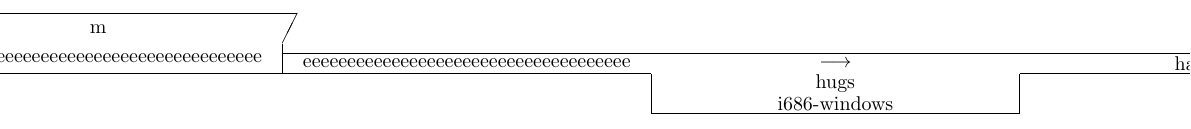
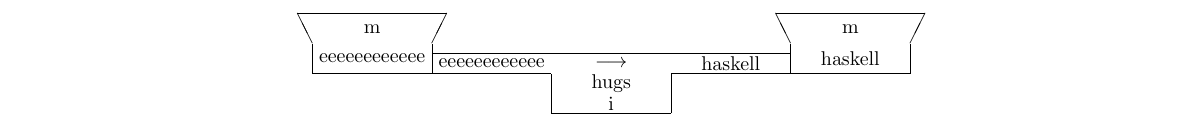
Before and after one commit to Ferdinand-vW/CompilerConstruction, a LaTeX document (tdiagrams/src/print.tex): part of the page, cut so that both start at the same text. Compiled offline with pdfLaTeX.

Commit message:
fixed small mistake again...

```diff
--- a/tdiagrams/src/print.tex
+++ b/tdiagrams/src/print.tex
@@ -2,44 +2,35 @@
 \begin{document}
 
 \begin{picture}(500.0,500.0)
-  \put(-192.5,500.0){\line(1,0){185.0}}
-  \put(-192.5,500.0){\line(0,1){15.0}}
-  \put(-192.5,515.0){\line(-1,2){7.5}}
-  \put(-7.5,515.0){\line(1,2){7.5}}
-  \put(-7.5,500.0){\line(0,1){15.0}}
-  \put(-200.0,530.0){\line(1,0){200.0}}
-  \put(-192.5,515.0){\makebox(185.0,15.0){m}}
-  \put(-192.5,500.0){%
-    \makebox(185.0,15.0){eeeeeeeeeeeeeeeeeeeeeeeeeeeeeeeeeeeee}}
-  \put(177.5,480.0){\line(0,1){20.0}}
-  \put(177.5,500.0){\line(-1,0){185.0}}
-  \put(-7.5,500.0){\line(0,1){10.0}}
-  \put(-7.5,510.0){\line(1,0){555.0}}
-  \put(547.5,510.0){\line(0,-1){10.0}}
-  \put(547.5,500.0){\line(-1,0){185.0}}
-  \put(362.5,500.0){\line(0,-1){20.0}}
-  \put(362.5,480.0){\line(-1,0){185.0}}
-  \put(-7.5,500.0){\makebox(185.0,10.0){eeeeeeeeeeeeeeeeeeeeeeeeeeeeeeeeeeeee}}
-  \put(177.5,500.0){\makebox(185.0,10.0){$\longrightarrow$}}
-  \put(362.5,500.0){\makebox(185.0,10.0){haskell}}
-  \put(177.5,490.0){\makebox(185.0,10.0){hugs}}
-  \put(177.5,480.0){\makebox(185.0,10.0){i686-windows}}
-  \put(555.0,480.0){\line(1,0){185.0}}
-  \put(555.0,480.0){\line(0,1){15.0}}
-  \put(555.0,495.0){\line(-1,2){7.5}}
-  \put(740.0,495.0){\line(1,2){7.5}}
-  \put(740.0,480.0){\line(0,1){15.0}}
-  \put(547.5,510.0){\line(1,0){200.0}}
-  \put(555.0,495.0){\makebox(185.0,15.0){m}}
-  \put(555.0,480.0){\makebox(185.0,15.0){haskell}}
+  \put(7.5,500.0){\line(1,0){60.0}}
+  \put(7.5,500.0){\line(0,1){15.0}}
+  \put(7.5,515.0){\line(-1,2){7.5}}
+  \put(67.5,515.0){\line(1,2){7.5}}
+  \put(67.5,500.0){\line(0,1){15.0}}
+  \put(0.0,530.0){\line(1,0){75.0}}
+  \put(7.5,515.0){\makebox(60.0,15.0){m}}
+  \put(7.5,500.0){\makebox(60.0,15.0){eeeeeeeeeeee}}
+  \put(127.5,480.0){\line(0,1){20.0}}
+  \put(127.5,500.0){\line(-1,0){60.0}}
+  \put(67.5,500.0){\line(0,1){10.0}}
+  \put(67.5,510.0){\line(1,0){180.0}}
+  \put(247.5,510.0){\line(0,-1){10.0}}
+  \put(247.5,500.0){\line(-1,0){60.0}}
+  \put(187.5,500.0){\line(0,-1){20.0}}
+  \put(187.5,480.0){\line(-1,0){60.0}}
+  \put(67.5,500.0){\makebox(60.0,10.0){eeeeeeeeeeee}}
+  \put(127.5,500.0){\makebox(60.0,10.0){$\longrightarrow$}}
+  \put(187.5,500.0){\makebox(60.0,10.0){haskell}}
+  \put(127.5,490.0){\makebox(60.0,10.0){hugs}}
+  \put(127.5,480.0){\makebox(60.0,10.0){i}}
+  \put(247.5,500.0){\line(1,0){60.0}}
+  \put(247.5,500.0){\line(0,1){15.0}}
+  \put(247.5,515.0){\line(-1,2){7.5}}
+  \put(307.5,515.0){\line(1,2){7.5}}
+  \put(307.5,500.0){\line(0,1){15.0}}
+  \put(240.0,530.0){\line(1,0){75.0}}
+  \put(247.5,515.0){\makebox(60.0,15.0){m}}
+  \put(247.5,500.0){\makebox(60.0,15.0){haskell}}
 \end{picture}
 
-
-
-
-
-
-
-
-
 \end{document}
```
Also changed, not shown: tdiagrams/src/print.pdf, 9 other files.
